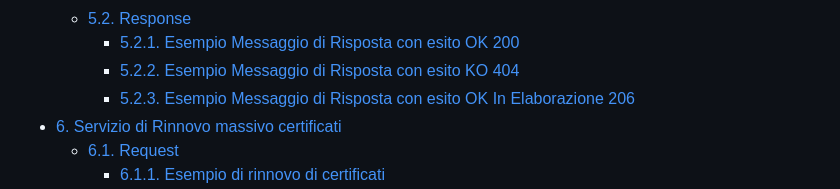
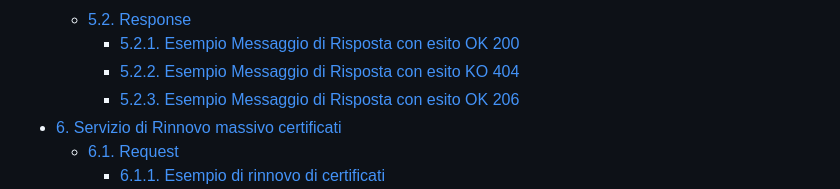
Before and after one commit to ministero-salute/it-fse-support, a Markdown page: doc/provisioning/api-rest-provisioning.md, the part around one of its changes. Rendered like a GitHub page.

```diff
--- a/doc/provisioning/api-rest-provisioning.md
+++ b/doc/provisioning/api-rest-provisioning.md
@@ -41,7 +41,7 @@
   - [5.2. Response](#52-response)
     - [5.2.1. Esempio Messaggio di Risposta con esito OK 200](#521-esempio-messaggio-di-risposta-con-esito-ok-200)
     - [5.2.2. Esempio Messaggio di Risposta con esito KO 404](#522-esempio-messaggio-di-risposta-con-esito-ko-404)
-    - [5.2.3. Esempio Messaggio di Risposta con esito OK In Elaborazione 206](#523-esempio-messaggio-di-risposta-con-esito-ok-206)
+    - [5.2.3. Esempio Messaggio di Risposta con esito OK 206](#523-esempio-messaggio-di-risposta-con-esito-ok-206)
 - [6. Servizio di Rinnovo massivo certificati](#6-servizio-di-rinnovo-massivo-certificati)
   - [6.1. Request](#61-request)
     - [6.1.1. Esempio di rinnovo di certificati](#611-esempio-di-rinnovo-di-certificati)
```
Also changed, not shown: other parts of doc/provisioning/api-rest-provisioning.md (+1 -1 lines).
